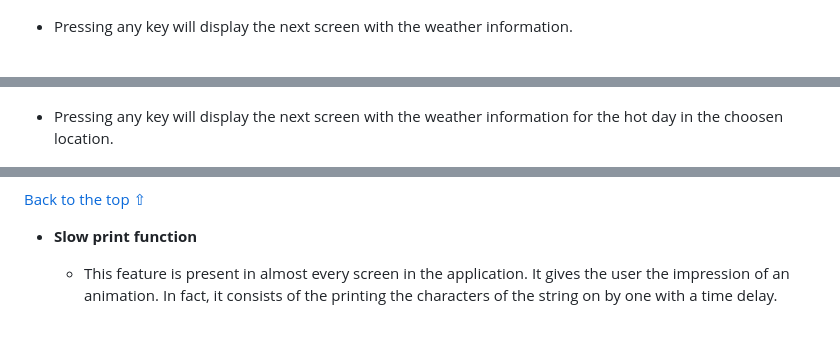
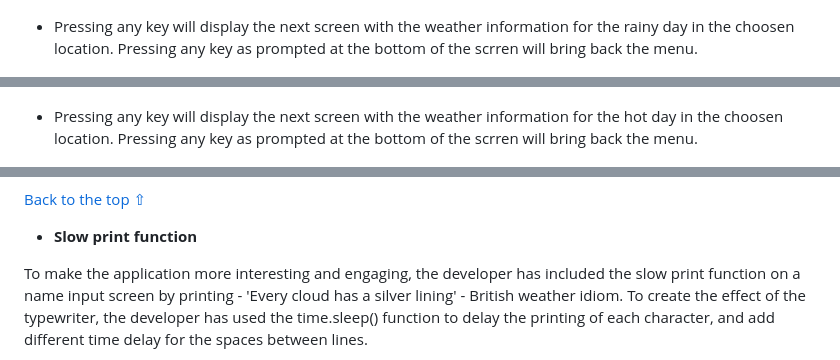
Before and after one commit to vica781/Weather_Info_CLI, a Markdown page: README.md, 3 parts joined by grey strips. Drawn GitHub-style; blank space fills up the shorter version.

Commit message:
Add more content to Existing Features of README.

```diff
--- a/README.md
+++ b/README.md
@@ -280,6 +286,6 @@ After been informed that the application has got the weather data, the user is p
 
 ![Weather Display Screen](./assets/readme_files/different_info_screens/rainy_day_screen.png)
 
-- Pressing any key will display the next screen with the weather information.
+- Pressing any key will display the next screen with the weather information for the rainy day in the choosen location. Pressing any key as prompted at the bottom of the scrren will bring back the menu.
 
 ![Weather Display Screen](./assets/readme_files/different_info_screens/rainy_day_weather_info_screen.png)
@@ -288,6 +296,6 @@ After been informed that the application has got the weather data, the user is p
 
 ![Weather Display Screen](./assets/readme_files/different_info_screens/sunny_day_screen.png)
 
-- Pressing any key will display the next screen with the weather information for the hot day in the choosen location.
+- Pressing any key will display the next screen with the weather information for the hot day in the choosen location. Pressing any key as prompted at the bottom of the scrren will bring back the menu.
 
 ![Weather Display Screen](./assets/readme_files/different_info_screens/sunny_day_weather_info_screen.png)
@@ -325,5 +351,5 @@ After choosing the fourth option from the menu, the user is presented with the I
 
 - **Slow print function**
 
-  - This feature is present in almost every screen in the application. It gives the user the impression of an animation. In fact, it consists of the printing the characters of the string on by one with a time delay.
+To make the application more interesting and engaging, the developer has included the slow print function on a name input screen by printing - 'Every cloud has a silver lining' - British weather idiom. To create the effect of the typewriter, the developer has used the time.sleep() function to delay the printing of each character, and add different time delay for the spaces between lines.
 
```
Also changed, not shown: other parts of README.md (+27 -1 lines), assets/readme_files/different_info_screens/end_of_instructions_screen.png (renamed from assets/readme_files/different_info_screens/end_off_instructions_screen.png), assets/readme_files/slow_print.gif (added).
